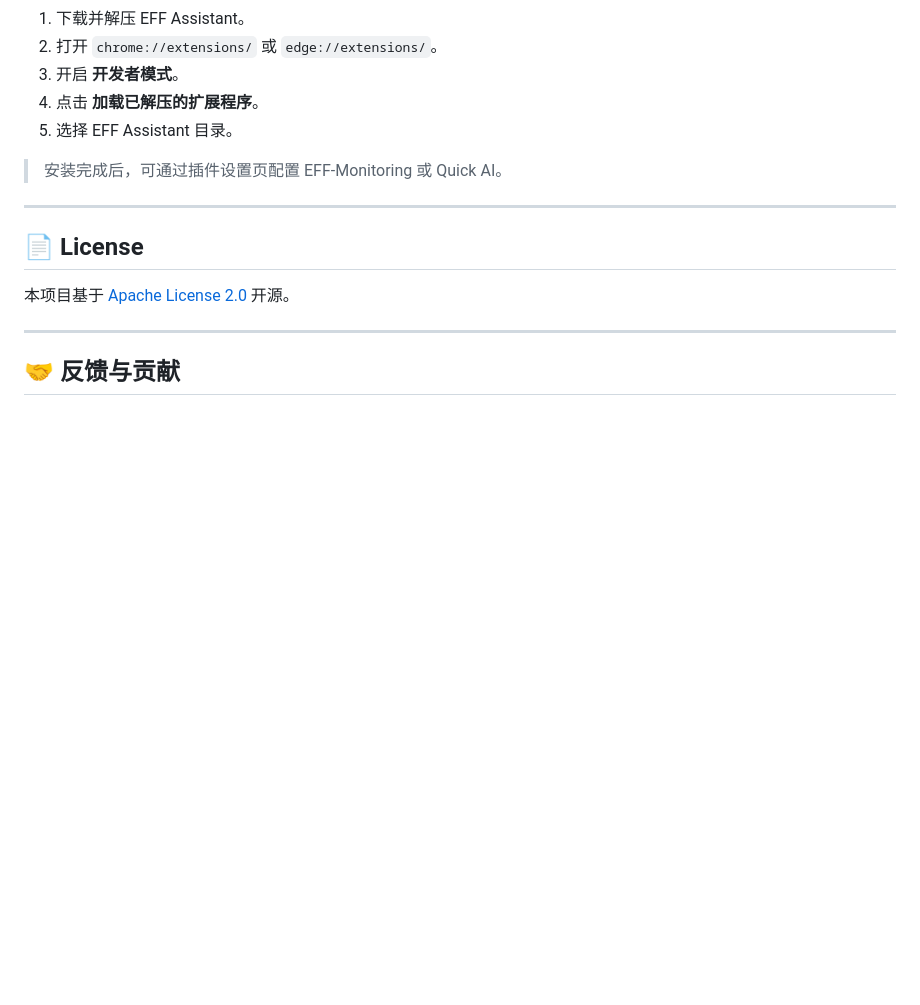
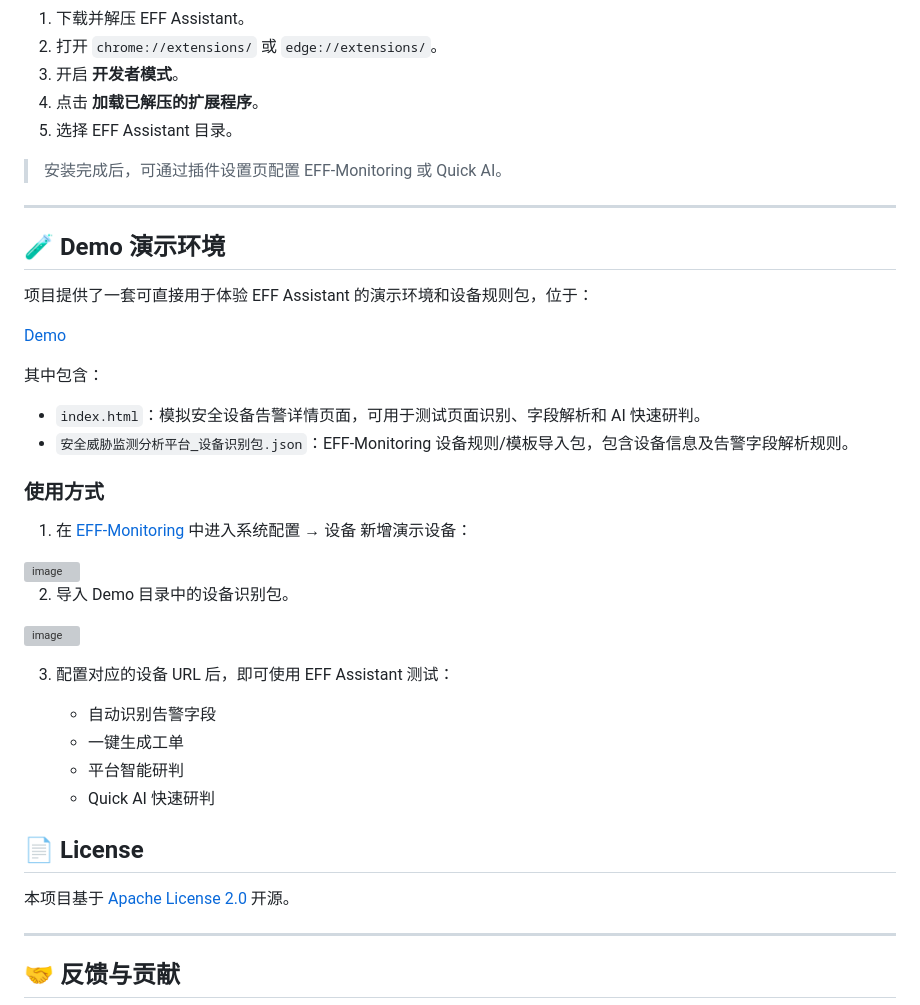
Before and after one commit to Fausto-404/EFF-Assistant, a Markdown page: README.md, the part around the change. Rendered like a GitHub page; blank space fills up the shorter version; grey boxes are pictures that could not be loaded.

```diff
--- a/README.md
+++ b/README.md
@@ -143,6 +143,32 @@ EFF Parser
 
 ---
 
+## 🧪 Demo 演示环境
+
+项目提供了一套可直接用于体验 EFF Assistant 的演示环境和设备规则包，位于：
+
+[Demo](https://github.com/Fausto-404/EFF-Assistant/tree/main/Demo)
+
+其中包含：
+
+- `index.html`：模拟安全设备告警详情页面，可用于测试页面识别、字段解析和 AI 快速研判。
+- `安全威胁监测分析平台_设备识别包.json`：EFF-Monitoring 设备规则/模板导入包，包含设备信息及告警字段解析规则。
+
+### 使用方式
+
+1. 在 [EFF-Monitoring](https://github.com/Fausto-404/EFF-Monitoring) 中进入系统配置 → 设备 新增演示设备：
+<img width="2966" height="1520" alt="image" src="https://github.com/user-attachments/assets/4947050d-36c8-4a0d-b704-0c8ee882346a" />
+
+2. 导入 Demo 目录中的设备识别包。
+<img width="2382" height="1092" alt="image" src="https://github.com/user-attachments/assets/484b0801-cc38-425d-8977-253ee8027677" />
+
+3. 配置对应的设备 URL 后，即可使用 EFF Assistant 测试：
+
+   - 自动识别告警字段
+   - 一键生成工单
+   - 平台智能研判
+   - Quick AI 快速研判
+
 ## 📄 License
 
 本项目基于 [Apache License 2.0](./LICENSE) 开源。
```
